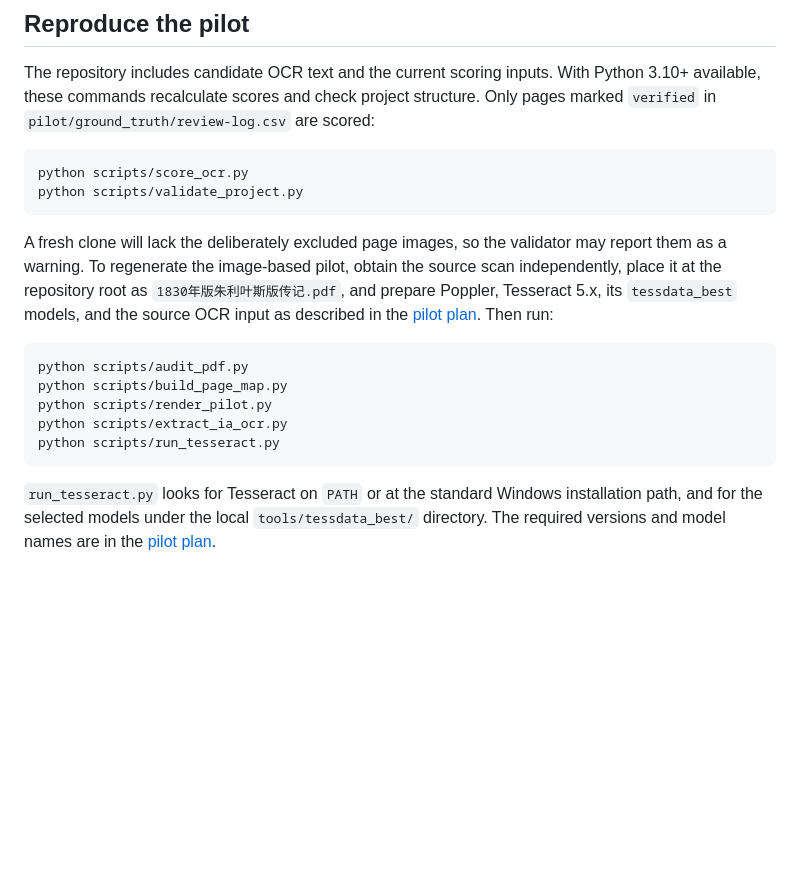
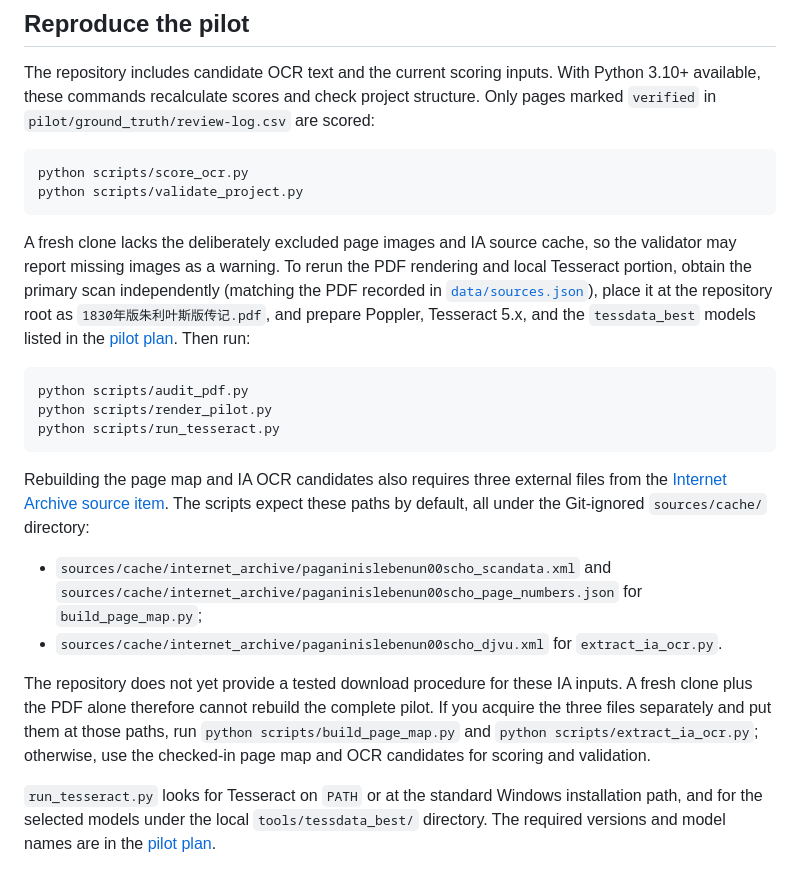
Before and after one commit to charlice-du/schottky-paganini-1830, a Markdown page: README.md, the part around the change. Rendered like a GitHub page; blank space fills up the shorter version.

Commit message:
docs: clarify external IA inputs for pilot rebuild

````diff
--- a/README.md
+++ b/README.md
@@ -41,15 +41,20 @@ python scripts/score_ocr.py
 python scripts/validate_project.py
 ```
 
-A fresh clone will lack the deliberately excluded page images, so the validator may report them as a warning. To regenerate the image-based pilot, obtain the source scan independently, place it at the repository root as `1830年版朱利叶斯版传记.pdf`, and prepare Poppler, Tesseract 5.x, its `tessdata_best` models, and the source OCR input as described in the [pilot plan](docs/pilot-plan.md). Then run:
+A fresh clone lacks the deliberately excluded page images and IA source cache, so the validator may report missing images as a warning. To rerun the PDF rendering and local Tesseract portion, obtain the primary scan independently (matching the PDF recorded in [`data/sources.json`](data/sources.json)), place it at the repository root as `1830年版朱利叶斯版传记.pdf`, and prepare Poppler, Tesseract 5.x, and the `tessdata_best` models listed in the [pilot plan](docs/pilot-plan.md). Then run:
 
 ```powershell
 python scripts/audit_pdf.py
-python scripts/build_page_map.py
 python scripts/render_pilot.py
-python scripts/extract_ia_ocr.py
 python scripts/run_tesseract.py
 ```
+
+Rebuilding the page map and IA OCR candidates also requires three external files from the [Internet Archive source item](https://archive.org/details/paganinislebenun00scho). The scripts expect these paths by default, all under the Git-ignored `sources/cache/` directory:
+
+- `sources/cache/internet_archive/paganinislebenun00scho_scandata.xml` and `sources/cache/internet_archive/paganinislebenun00scho_page_numbers.json` for `build_page_map.py`;
+- `sources/cache/internet_archive/paganinislebenun00scho_djvu.xml` for `extract_ia_ocr.py`.
+
+The repository does not yet provide a tested download procedure for these IA inputs. A fresh clone plus the PDF alone therefore cannot rebuild the complete pilot. If you acquire the three files separately and put them at those paths, run `python scripts/build_page_map.py` and `python scripts/extract_ia_ocr.py`; otherwise, use the checked-in page map and OCR candidates for scoring and validation.
 
 `run_tesseract.py` looks for Tesseract on `PATH` or at the standard Windows installation path, and for the selected models under the local `tools/tessdata_best/` directory. The required versions and model names are in the [pilot plan](docs/pilot-plan.md).
 
````
